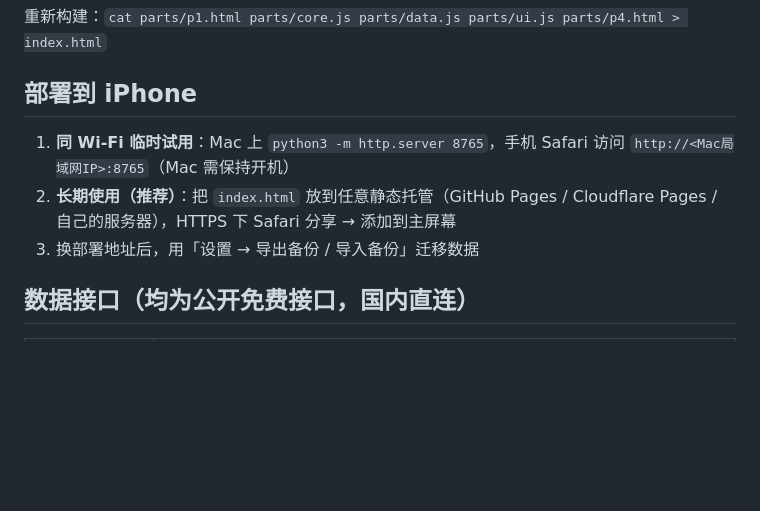
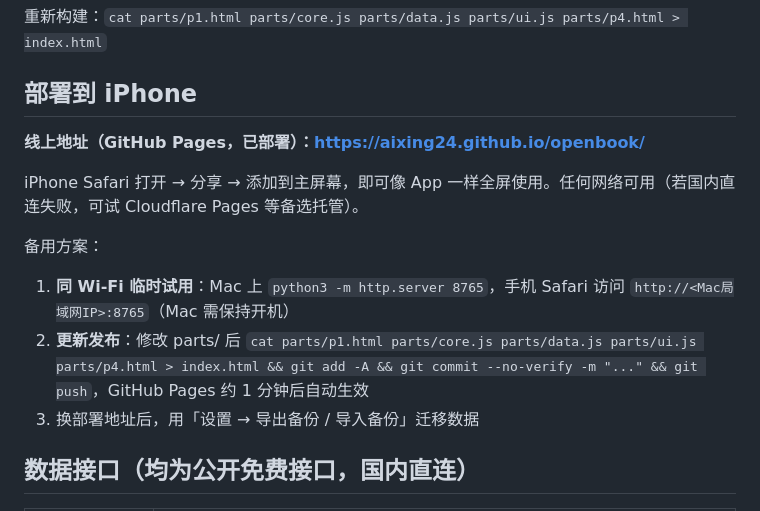
Before and after one commit to AIXING24/openbook, a Markdown page: README.md, the part around the change. Drawn GitHub-style; blank space fills up the shorter version.

Commit message:
docs: README 加入线上地址与更新发布流程
Co-Authored-By: Claude Code <noreply@anthropic.com>

```diff
--- a/README.md
+++ b/README.md
@@ -30,8 +30,14 @@ parts/          源码分块
 
 ## 部署到 iPhone
 
+**线上地址（GitHub Pages，已部署）：<https://aixing24.github.io/openbook/>**
+
+iPhone Safari 打开 → 分享 → 添加到主屏幕，即可像 App 一样全屏使用。任何网络可用（若国内直连失败，可试 Cloudflare Pages 等备选托管）。
+
+备用方案：
+
 1. **同 Wi-Fi 临时试用**：Mac 上 `python3 -m http.server 8765`，手机 Safari 访问 `http://<Mac局域网IP>:8765`（Mac 需保持开机）
-2. **长期使用（推荐）**：把 `index.html` 放到任意静态托管（GitHub Pages / Cloudflare Pages / 自己的服务器），HTTPS 下 Safari 分享 → 添加到主屏幕
+2. **更新发布**：修改 parts/ 后 `cat parts/p1.html parts/core.js parts/data.js parts/ui.js parts/p4.html > index.html && git add -A && git commit --no-verify -m "..." && git push`，GitHub Pages 约 1 分钟后自动生效
 3. 换部署地址后，用「设置 → 导出备份 / 导入备份」迁移数据
 
 ## 数据接口（均为公开免费接口，国内直连）
```
